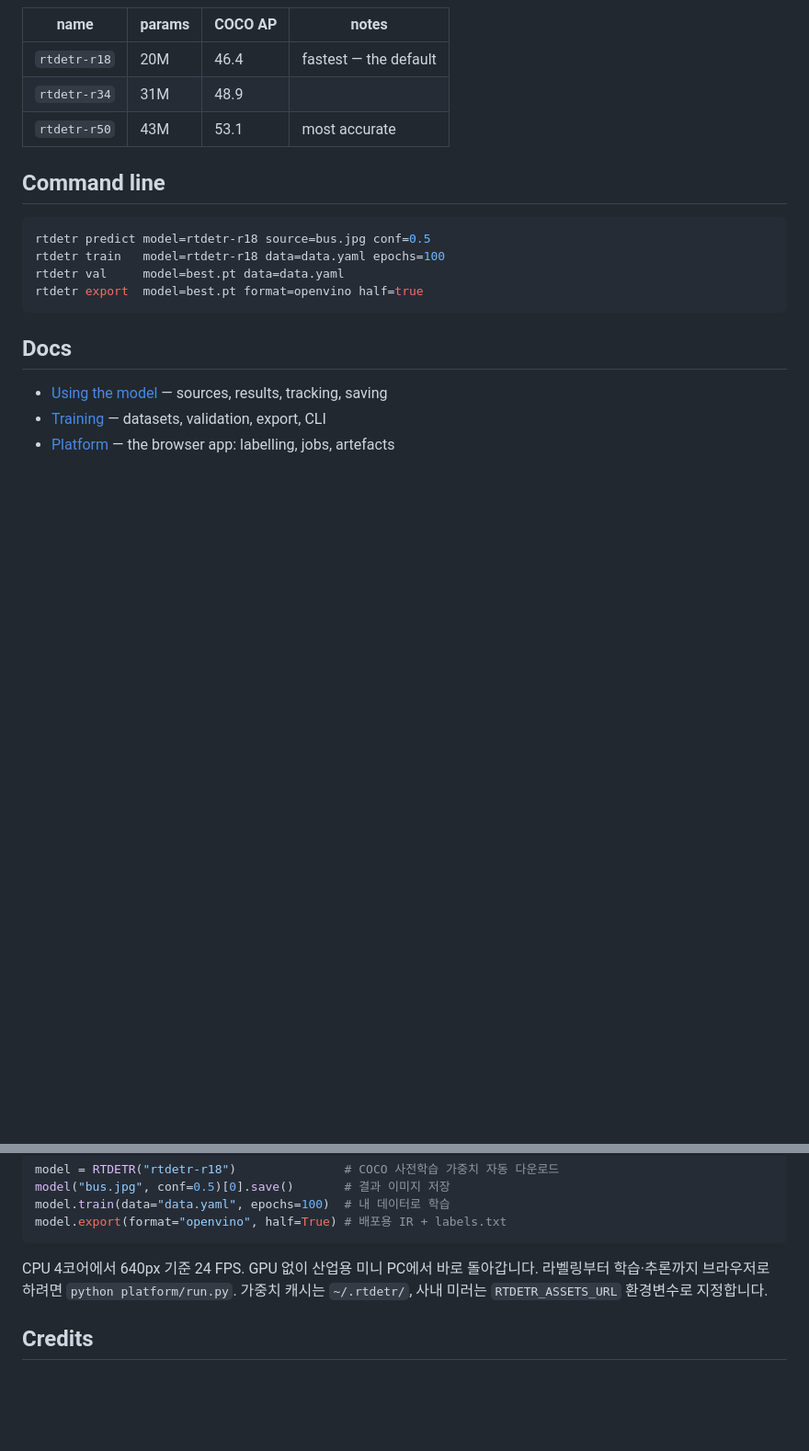
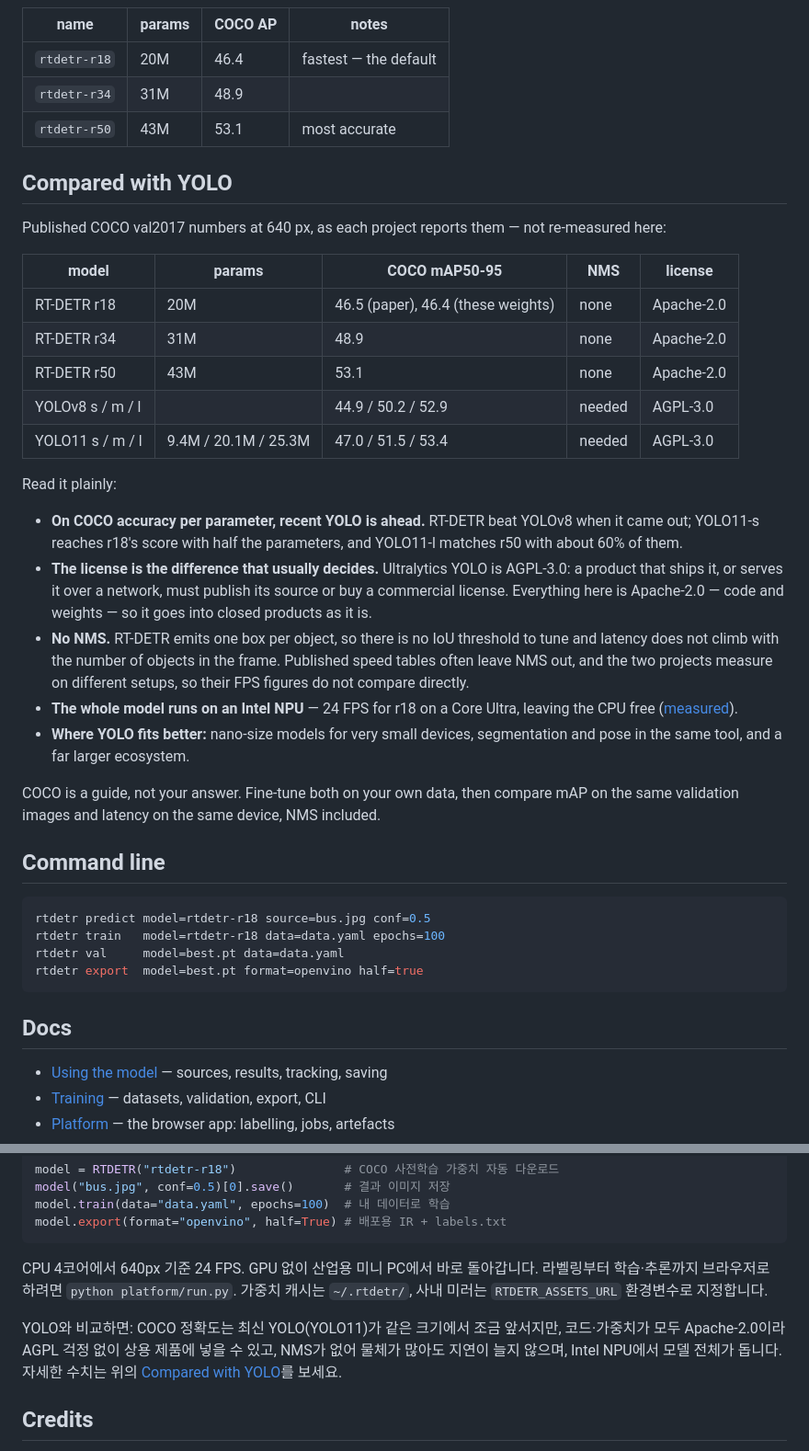
Before and after one commit to leeyunjai82/rtdetr, a Markdown page: README.md, 2 parts joined by grey strips. Shown at 92% size. Drawn GitHub-style; blank space fills up the shorter version.

Commit message:
README: how it compares with YOLO, in published numbers
Co-Authored-By: Claude Opus 5.5 <noreply@anthropic.com>
Claude-Session: https://claude.ai/code/session_013CggjBMmJTVZhEHZXgGVV7

````diff
--- a/README.md
+++ b/README.md
@@ -124,6 +124,40 @@ exact fp32 instead of the CPU's default bfloat16.
 | `rtdetr-r34` | 31M | 48.9 | |
 | `rtdetr-r50` | 43M | 53.1 | most accurate |
 
+## Compared with YOLO
+
+Published COCO val2017 numbers at 640 px, as each project reports them — not
+re-measured here:
+
+| model | params | COCO mAP50-95 | NMS | license |
+| --- | --- | --- | --- | --- |
+| RT-DETR r18 | 20M | 46.5 (paper), 46.4 (these weights) | none | Apache-2.0 |
+| RT-DETR r34 | 31M | 48.9 | none | Apache-2.0 |
+| RT-DETR r50 | 43M | 53.1 | none | Apache-2.0 |
+| YOLOv8 s / m / l | | 44.9 / 50.2 / 52.9 | needed | AGPL-3.0 |
+| YOLO11 s / m / l | 9.4M / 20.1M / 25.3M | 47.0 / 51.5 / 53.4 | needed | AGPL-3.0 |
+
+Read it plainly:
+
+* **On COCO accuracy per parameter, recent YOLO is ahead.** RT-DETR beat
+  YOLOv8 when it came out; YOLO11-s reaches r18's score with half the
+  parameters, and YOLO11-l matches r50 with about 60% of them.
+* **The license is the difference that usually decides.** Ultralytics YOLO is
+  AGPL-3.0: a product that ships it, or serves it over a network, must publish
+  its source or buy a commercial license. Everything here is Apache-2.0 — code
+  and weights — so it goes into closed products as it is.
+* **No NMS.** RT-DETR emits one box per object, so there is no IoU threshold to
+  tune and latency does not climb with the number of objects in the frame.
+  Published speed tables often leave NMS out, and the two projects measure
+  on different setups, so their FPS figures do not compare directly.
+* **The whole model runs on an Intel NPU** — 24 FPS for r18 on a Core Ultra,
+  leaving the CPU free ([measured](https://github.com/leeyunjai82/rtdetr/blob/main/docs/performance.md#on-a-desktop-with-an-npu)).
+* **Where YOLO fits better:** nano-size models for very small devices,
+  segmentation and pose in the same tool, and a far larger ecosystem.
+
+COCO is a guide, not your answer. Fine-tune both on your own data, then compare
+mAP on the same validation images and latency on the same device, NMS included.
+
 ## Command line
 
 ```bash
@@ -165,6 +199,11 @@ CPU 4코어에서 640px 기준 24 FPS. GPU 없이 산업용 미니 PC에서 바
 라벨링부터 학습·추론까지 브라우저로 하려면 `python platform/run.py`.
 가중치 캐시는 `~/.rtdetr/`, 사내 미러는 `RTDETR_ASSETS_URL` 환경변수로 지정합니다.
 
+YOLO와 비교하면: COCO 정확도는 최신 YOLO(YOLO11)가 같은 크기에서 조금 앞서지만,
+코드·가중치가 모두 Apache-2.0이라 AGPL 걱정 없이 상용 제품에 넣을 수 있고, NMS가
+없어 물체가 많아도 지연이 늘지 않으며, Intel NPU에서 모델 전체가 돕니다. 자세한
+수치는 위의 [Compared with YOLO](#compared-with-yolo)를 보세요.
+
 ## Credits
 
 The architecture and the COCO weights come from
````
